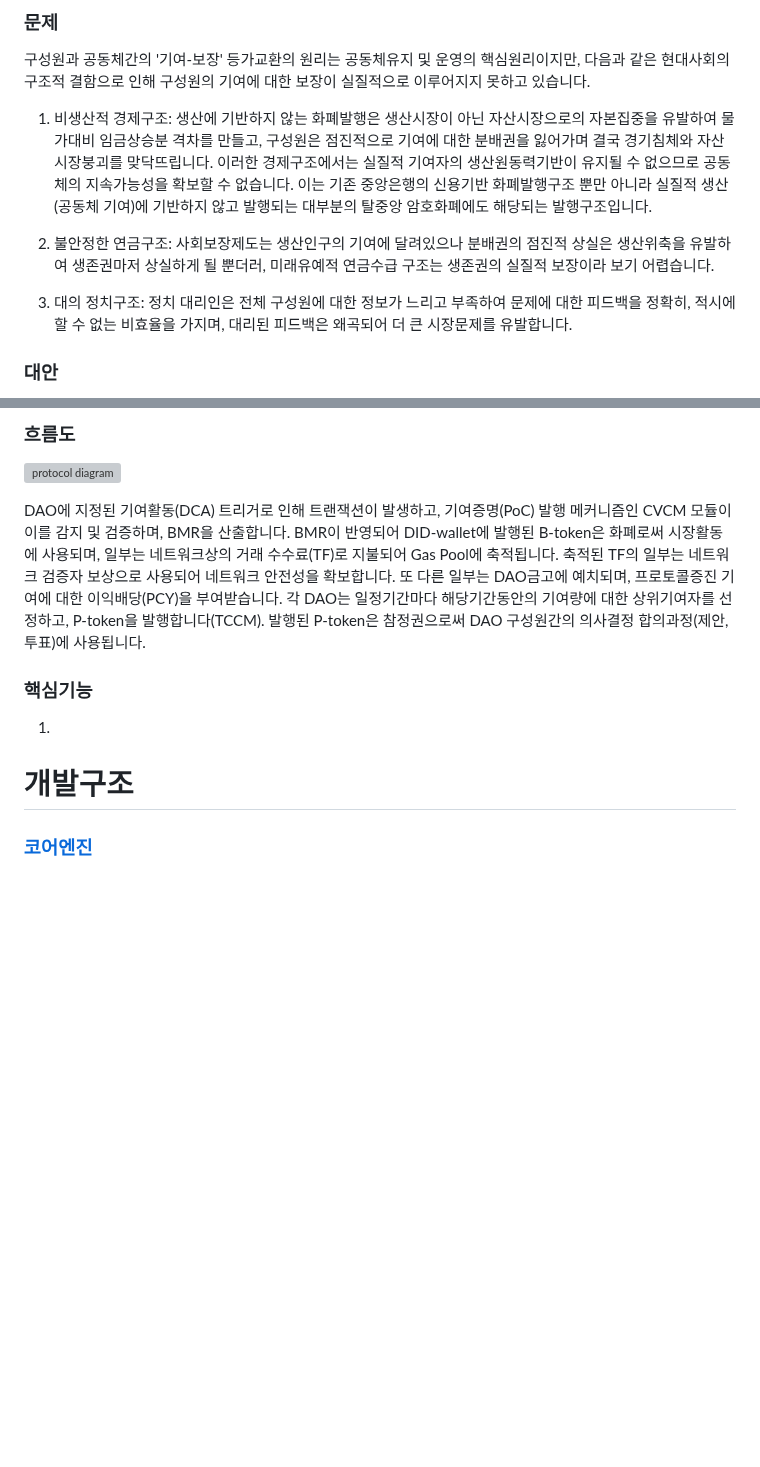
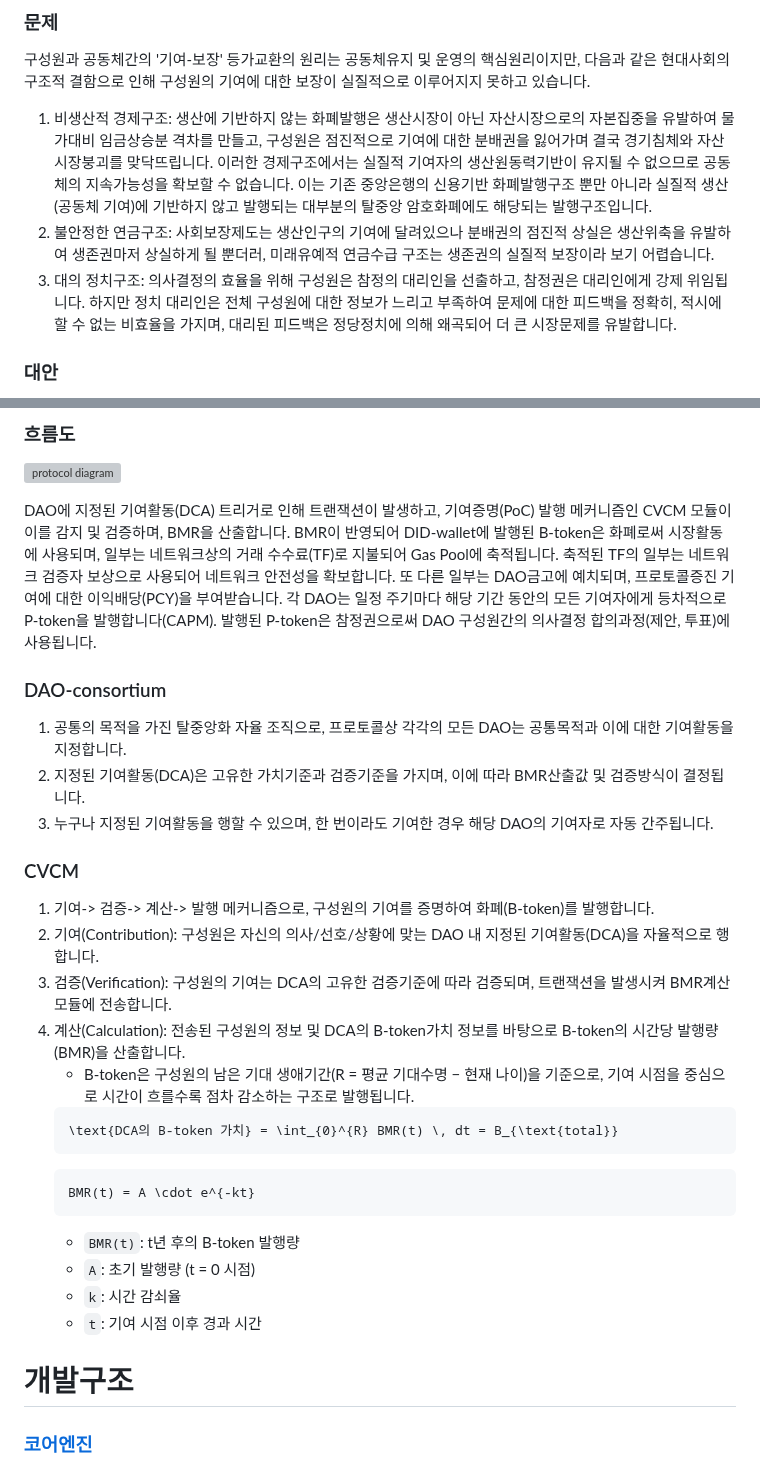
Before and after one commit to baekya-protocol/baekya-protocol, a Markdown page: docs/protocol_overview_kr.md, 2 parts joined by grey strips. Rendered like a GitHub page; blank space fills up the shorter version; grey boxes are pictures that could not be loaded.

````diff
--- a/docs/protocol_overview_kr.md
+++ b/docs/protocol_overview_kr.md
@@ -5,10 +5,8 @@
 구성원과 공동체간의 '기여-보장' 등가교환의 원리는 공동체유지 및 운영의 핵심원리이지만, 다음과 같은 현대사회의 구조적 결함으로 인해 구성원의 기여에 대한 보장이 실질적으로 이루어지지 못하고 있습니다.
 
 1. 비생산적 경제구조: 생산에 기반하지 않는 화폐발행은 생산시장이 아닌 자산시장으로의 자본집중을 유발하여 물가대비 임금상승분 격차를 만들고, 구성원은 점진적으로 기여에 대한 분배권을 잃어가며 결국 경기침체와 자산시장붕괴를 맞닥뜨립니다. 이러한 경제구조에서는 실질적 기여자의 생산원동력기반이 유지될 수 없으므로 공동체의 지속가능성을 확보할 수 없습니다. 이는 기존 중앙은행의 신용기반 화폐발행구조 뿐만 아니라 실질적 생산(공동체 기여)에 기반하지 않고 발행되는 대부분의 탈중앙 암호화폐에도 해당되는 발행구조입니다.
-
 2. 불안정한 연금구조: 사회보장제도는 생산인구의 기여에 달려있으나 분배권의 점진적 상실은 생산위축을 유발하여 생존권마저 상실하게 될 뿐더러, 미래유예적 연금수급 구조는 생존권의 실질적 보장이라 보기 어렵습니다.
-
-3. 대의 정치구조: 정치 대리인은 전체 구성원에 대한 정보가 느리고 부족하여 문제에 대한 피드백을 정확히, 적시에 할 수 없는 비효율을 가지며, 대리된 피드백은 왜곡되어 더 큰 시장문제를 유발합니다.
+3. 대의 정치구조: 의사결정의 효율을 위해 구성원은 참정의 대리인을 선출하고, 참정권은 대리인에게 강제 위임됩니다. 하지만 정치 대리인은 전체 구성원에 대한 정보가 느리고 부족하여 문제에 대한 피드백을 정확히, 적시에 할 수 없는 비효율을 가지며, 대리된 피드백은 정당정치에 의해 왜곡되어 더 큰 시장문제를 유발합니다.
 
 ### 대안
 
@@ -32,14 +30,31 @@
 
 ![protocol diagram](https://github.com/user-attachments/assets/8c1b4491-361d-4225-98d5-993abc2856a6)
 
-DAO에 지정된 기여활동(DCA) 트리거로 인해 트랜잭션이 발생하고, 기여증명(PoC) 발행 메커니즘인 CVCM 모듈이 이를 감지 및 검증하며, BMR을 산출합니다. BMR이 반영되어 DID-wallet에 발행된 B-token은 화폐로써 시장활동에 사용되며, 일부는 네트워크상의 거래 수수료(TF)로 지불되어 Gas Pool에 축적됩니다. 축적된 TF의 일부는 네트워크 검증자 보상으로 사용되어 네트워크 안전성을 확보합니다. 또 다른 일부는 DAO금고에 예치되며, 프로토콜증진 기여에 대한 이익배당(PCY)을 부여받습니다. 각 DAO는 일정기간마다 해당기간동안의 기여량에 대한 상위기여자를 선정하고, P-token을 발행합니다(TCCM). 발행된 P-token은 참정권으로써 DAO 구성원간의 의사결정 합의과정(제안, 투표)에 사용됩니다.
+DAO에 지정된 기여활동(DCA) 트리거로 인해 트랜잭션이 발생하고, 기여증명(PoC) 발행 메커니즘인 CVCM 모듈이 이를 감지 및 검증하며, BMR을 산출합니다. BMR이 반영되어 DID-wallet에 발행된 B-token은 화폐로써 시장활동에 사용되며, 일부는 네트워크상의 거래 수수료(TF)로 지불되어 Gas Pool에 축적됩니다. 축적된 TF의 일부는 네트워크 검증자 보상으로 사용되어 네트워크 안전성을 확보합니다. 또 다른 일부는 DAO금고에 예치되며, 프로토콜증진 기여에 대한 이익배당(PCY)을 부여받습니다. 각 DAO는 일정 주기마다 해당 기간 동안의 모든 기여자에게 등차적으로 P-token을 발행합니다(CAPM). 발행된 P-token은 참정권으로써 DAO 구성원간의 의사결정 합의과정(제안, 투표)에 사용됩니다.
 
-### 핵심기능
+### DAO-consortium
 
-1.
+1. 공통의 목적을 가진 탈중앙화 자율 조직으로, 프로토콜상 각각의 모든 DAO는 공통목적과 이에 대한 기여활동을 지정합니다.
+2. 지정된 기여활동(DCA)은 고유한 가치기준과 검증기준을 가지며, 이에 따라 BMR산출값 및 검증방식이 결정됩니다.
+3. 누구나 지정된 기여활동을 행할 수 있으며, 한 번이라도 기여한 경우 해당 DAO의 기여자로 자동 간주됩니다.
 
+### CVCM
 
-
+1. 기여-> 검증-> 계산-> 발행 메커니즘으로, 구성원의 기여를 증명하여 화폐(B-token)를 발행합니다.
+2. 기여(Contribution): 구성원은 자신의 의사/선호/상황에 맞는 DAO 내 지정된 기여활동(DCA)을 자율적으로 행합니다.
+3. 검증(Verification): 구성원의 기여는 DCA의 고유한 검증기준에 따라 검증되며, 트랜잭션을 발생시켜 BMR계산모듈에 전송합니다.
+4. 계산(Calculation): 전송된 구성원의 정보 및 DCA의 B-token가치 정보를 바탕으로 B-token의 시간당 발행량(BMR)을 산출합니다.
+   - B-token은 구성원의 남은 기대 생애기간(R = 평균 기대수명 − 현재 나이)을 기준으로, 기여 시점을 중심으로 시간이 흐를수록 점차 감소하는 구조로 발행됩니다.
+   ```math
+   \text{DCA의 B-token 가치} = \int_{0}^{R} BMR(t) \, dt = B_{\text{total}}
+   ```
+   ```math
+   BMR(t) = A \cdot e^{-kt}
+   ```
+   - `BMR(t)`: t년 후의 B-token 발행량
+   - `A`: 초기 발행량 (t = 0 시점)
+   - `k`: 시간 감쇠율
+   - `t`: 기여 시점 이후 경과 시간
 
 
 # 개발구조
````
